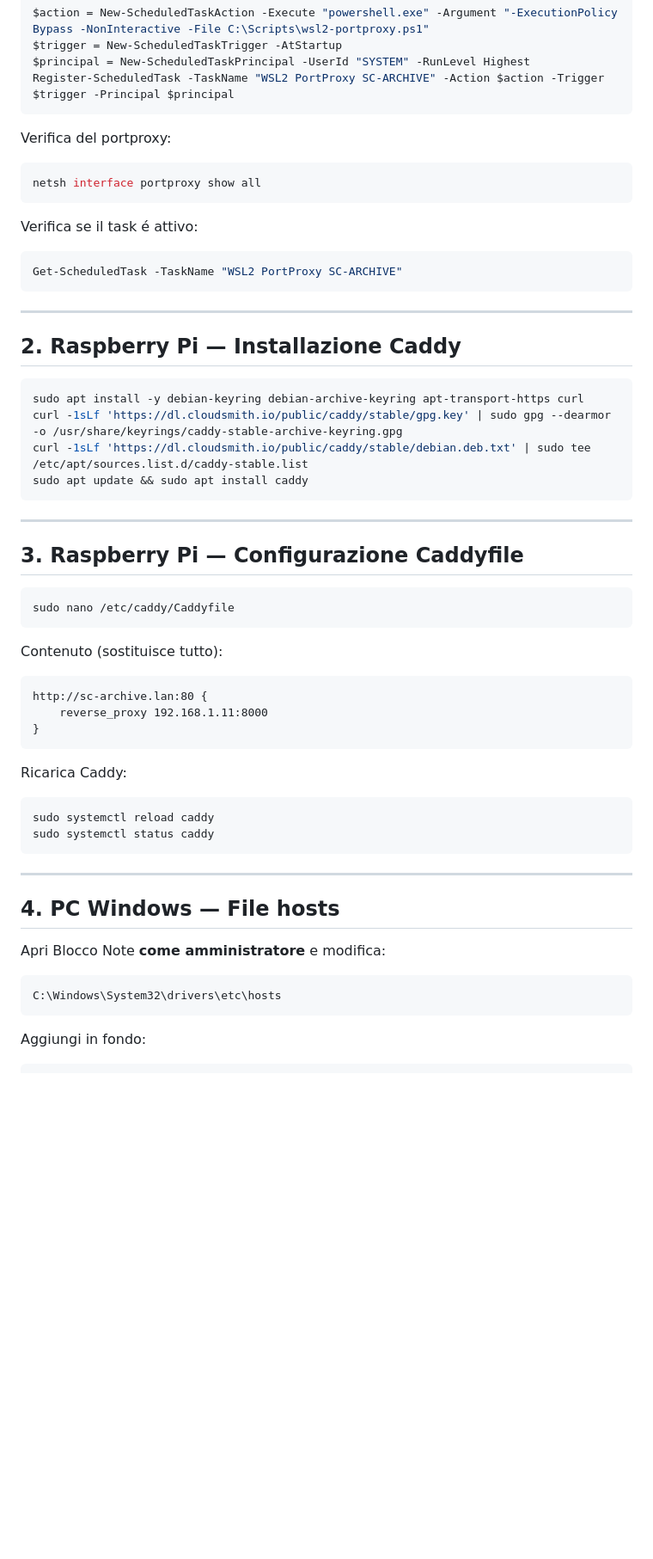
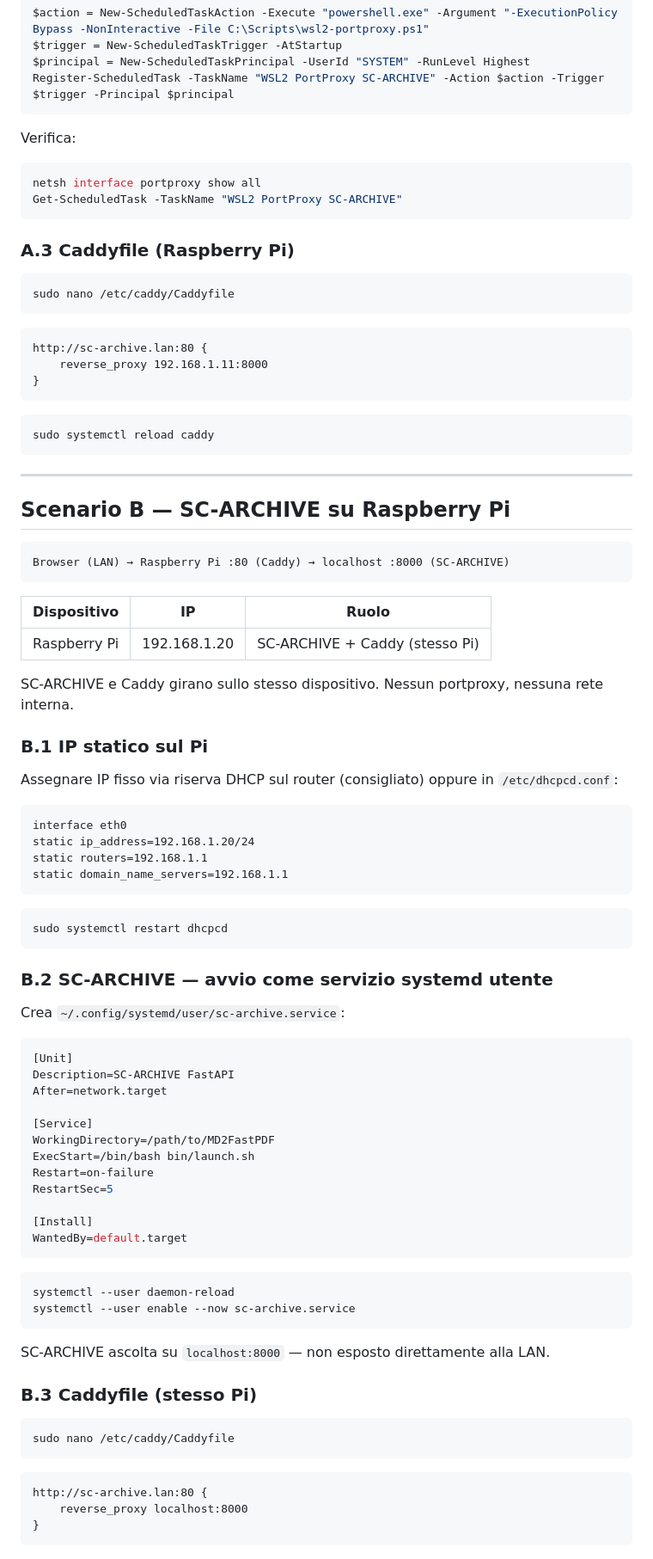
Before and after one commit to wolfmanIII/MD2FastPDF, a Markdown page: docs/rete-lan-caddy-wsl2.md, the part around one of its changes. Shown at 86% size. Rendered like a GitHub page; blank space fills up the shorter version.

Commit message:
docs(network): add scenario B (Pi-only) and C (Linux PC) to LAN deployment guide

````diff
--- a/docs/rete-lan-caddy-wsl2.md
+++ b/docs/rete-lan-caddy-wsl2.md
@@ -53,38 +74,18 @@ $principal = New-ScheduledTaskPrincipal -UserId "SYSTEM" -RunLevel Highest
 Register-ScheduledTask -TaskName "WSL2 PortProxy SC-ARCHIVE" -Action $action -Trigger $trigger -Principal $principal
 ```
 
-Verifica del portproxy:
+Verifica:
 
 ```powershell
 netsh interface portproxy show all
-```
-
-Verifica se il task é attivo:
-
-```powershell
 Get-ScheduledTask -TaskName "WSL2 PortProxy SC-ARCHIVE"
 ```
 
----
-
-## 2. Raspberry Pi — Installazione Caddy
-
-```bash
-sudo apt install -y debian-keyring debian-archive-keyring apt-transport-https curl
-curl -1sLf 'https://dl.cloudsmith.io/public/caddy/stable/gpg.key' | sudo gpg --dearmor -o /usr/share/keyrings/caddy-stable-archive-keyring.gpg
-curl -1sLf 'https://dl.cloudsmith.io/public/caddy/stable/debian.deb.txt' | sudo tee /etc/apt/sources.list.d/caddy-stable.list
-sudo apt update && sudo apt install caddy
-```
-
----
-
-## 3. Raspberry Pi — Configurazione Caddyfile
+### A.3 Caddyfile (Raspberry Pi)
 
 ```bash
 sudo nano /etc/caddy/Caddyfile
 ```
-
-Contenuto (sostituisce tutto):
 
 ```caddy
 http://sc-archive.lan:80 {
@@ -92,21 +93,74 @@ http://sc-archive.lan:80 {
 }
 ```
 
-Ricarica Caddy:
-
 ```bash
 sudo systemctl reload caddy
-sudo systemctl status caddy
 ```
 
 ---
 
-## 4. PC Windows — File hosts
-
-Apri Blocco Note **come amministratore** e modifica:
+## Scenario B — SC-ARCHIVE su Raspberry Pi
 
 ```text
-C:\Windows\System32\drivers\etc\hosts
+Browser (LAN) → Raspberry Pi :80 (Caddy) → localhost :8000 (SC-ARCHIVE)
 ```
 
-Aggiungi in fondo:
+| Dispositivo  | IP           | Ruolo                          |
+|--------------|--------------|--------------------------------|
+| Raspberry Pi | 192.168.1.20 | SC-ARCHIVE + Caddy (stesso Pi) |
+
+SC-ARCHIVE e Caddy girano sullo stesso dispositivo. Nessun portproxy, nessuna rete interna.
+
+### B.1 IP statico sul Pi
+
+Assegnare IP fisso via riserva DHCP sul router (consigliato) oppure in `/etc/dhcpcd.conf`:
+
+```text
+interface eth0
+static ip_address=192.168.1.20/24
+static routers=192.168.1.1
+static domain_name_servers=192.168.1.1
+```
+
+```bash
+sudo systemctl restart dhcpcd
+```
+
+### B.2 SC-ARCHIVE — avvio come servizio systemd utente
+
+Crea `~/.config/systemd/user/sc-archive.service`:
+
+```ini
+[Unit]
+Description=SC-ARCHIVE FastAPI
+After=network.target
+
+[Service]
+WorkingDirectory=/path/to/MD2FastPDF
+ExecStart=/bin/bash bin/launch.sh
+Restart=on-failure
+RestartSec=5
+
+[Install]
+WantedBy=default.target
+```
+
+```bash
+systemctl --user daemon-reload
+systemctl --user enable --now sc-archive.service
+```
+
+SC-ARCHIVE ascolta su `localhost:8000` — non esposto direttamente alla LAN.
+
+### B.3 Caddyfile (stesso Pi)
+
+```bash
+sudo nano /etc/caddy/Caddyfile
+```
+
+```caddy
+http://sc-archive.lan:80 {
+    reverse_proxy localhost:8000
+}
+```
+
````
Also changed, not shown: other parts of docs/rete-lan-caddy-wsl2.md (+172 -36 lines).
